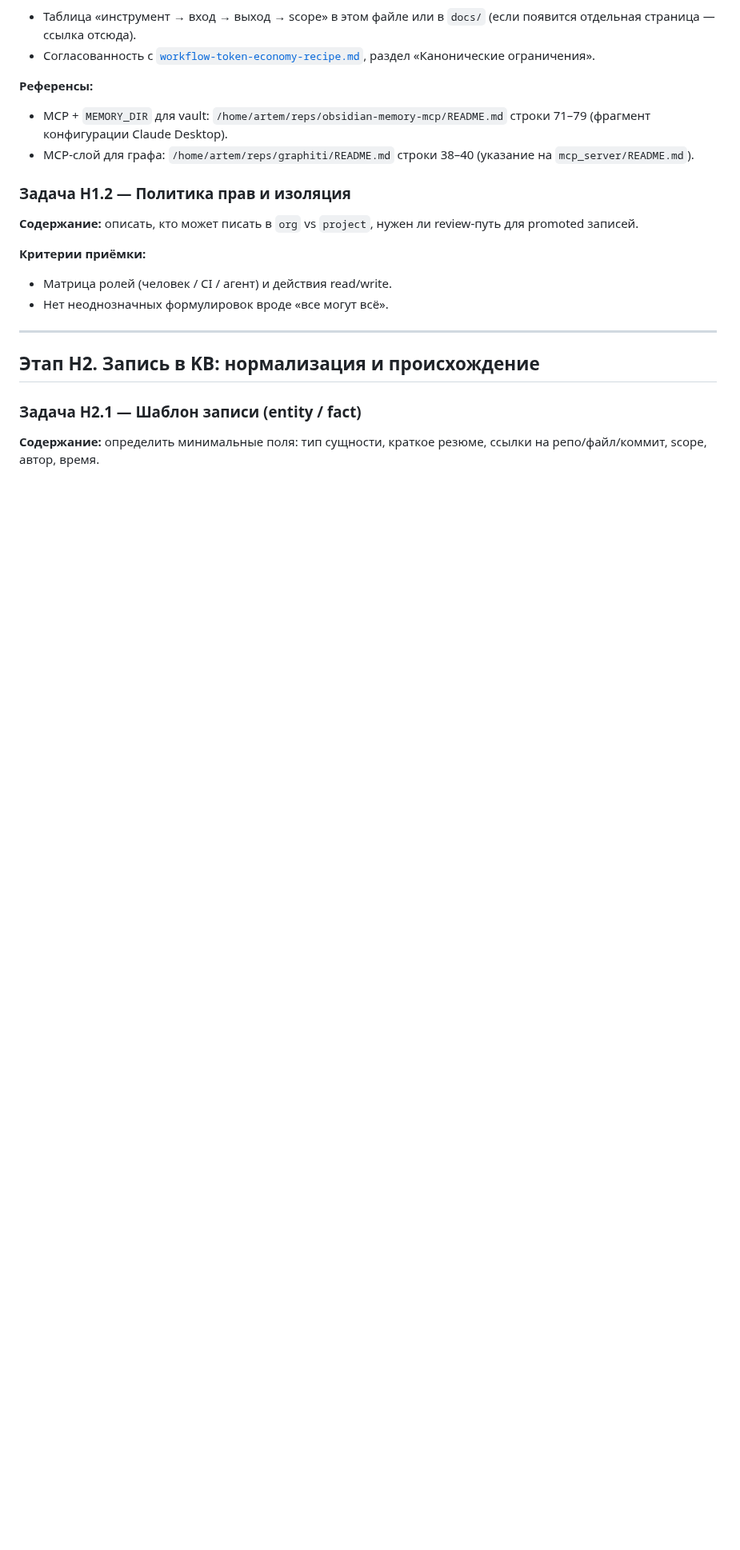
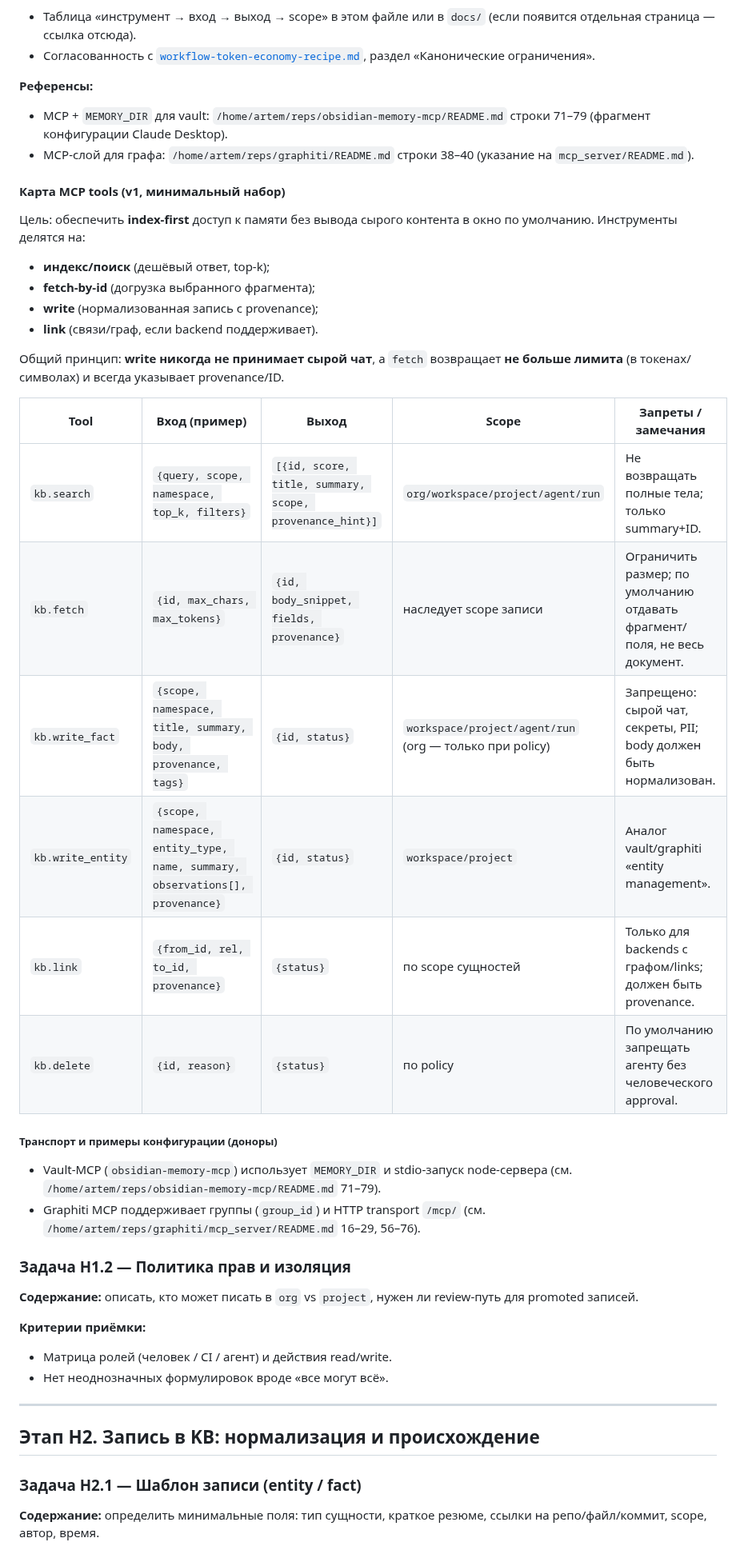
Before and after one commit to artsmi/ailit-agent, a Markdown page: plan/workflow-hybrid-memory-mcp.md, the part around the change. Shown at 80% size. GitHub-like rendering; blank space fills up the shorter version.

Commit message:
docs(hybrid): H1.1 карта MCP tools (index-first, fetch-by-id, write/link)
Made-with: Cursor

```diff
--- a/plan/workflow-hybrid-memory-mcp.md
+++ b/plan/workflow-hybrid-memory-mcp.md
@@ -218,6 +218,31 @@ Scope должен быть выражен **явно** одним из спос
 - MCP + `MEMORY_DIR` для vault: `/home/artem/reps/obsidian-memory-mcp/README.md` строки 71–79 (фрагмент конфигурации Claude Desktop).
 - MCP-слой для графа: `/home/artem/reps/graphiti/README.md` строки 38–40 (указание на `mcp_server/README.md`).
 
+#### Карта MCP tools (v1, минимальный набор)
+
+Цель: обеспечить **index-first** доступ к памяти без вывода сырого контента в окно по умолчанию. Инструменты делятся на:
+
+- **индекс/поиск** (дешёвый ответ, top‑k);
+- **fetch-by-id** (догрузка выбранного фрагмента);
+- **write** (нормализованная запись с provenance);
+- **link** (связи/граф, если backend поддерживает).
+
+Общий принцип: **write никогда не принимает сырой чат**, а `fetch` возвращает **не больше лимита** (в токенах/символах) и всегда указывает provenance/ID.
+
+| Tool | Вход (пример) | Выход | Scope | Запреты / замечания |
+|------|---------------|-------|-------|---------------------|
+| `kb.search` | `{query, scope, namespace, top_k, filters}` | `[{id, score, title, summary, scope, provenance_hint}]` | `org/workspace/project/agent/run` | Не возвращать полные тела; только summary+ID. |
+| `kb.fetch` | `{id, max_chars, max_tokens}` | `{id, body_snippet, fields, provenance}` | наследует scope записи | Ограничить размер; по умолчанию отдавать фрагмент/поля, не весь документ. |
+| `kb.write_fact` | `{scope, namespace, title, summary, body, provenance, tags}` | `{id, status}` | `workspace/project/agent/run` (org — только при policy) | Запрещено: сырой чат, секреты, PII; body должен быть нормализован. |
+| `kb.write_entity` | `{scope, namespace, entity_type, name, summary, observations[], provenance}` | `{id, status}` | `workspace/project` | Аналог vault/graphiti «entity management». |
+| `kb.link` | `{from_id, rel, to_id, provenance}` | `{status}` | по scope сущностей | Только для backends с графом/links; должен быть provenance. |
+| `kb.delete` | `{id, reason}` | `{status}` | по policy | По умолчанию запрещать агенту без человеческого approval. |
+
+##### Транспорт и примеры конфигурации (доноры)
+
+- Vault‑MCP (`obsidian-memory-mcp`) использует `MEMORY_DIR` и stdio‑запуск node‑сервера (см. `/home/artem/reps/obsidian-memory-mcp/README.md` 71–79).
+- Graphiti MCP поддерживает группы (`group_id`) и HTTP transport `/mcp/` (см. `/home/artem/reps/graphiti/mcp_server/README.md` 16–29, 56–76).
+
 ### Задача H1.2 — Политика прав и изоляция
 
 **Содержание:** описать, кто может писать в `org` vs `project`, нужен ли review-путь для promoted записей.
```
